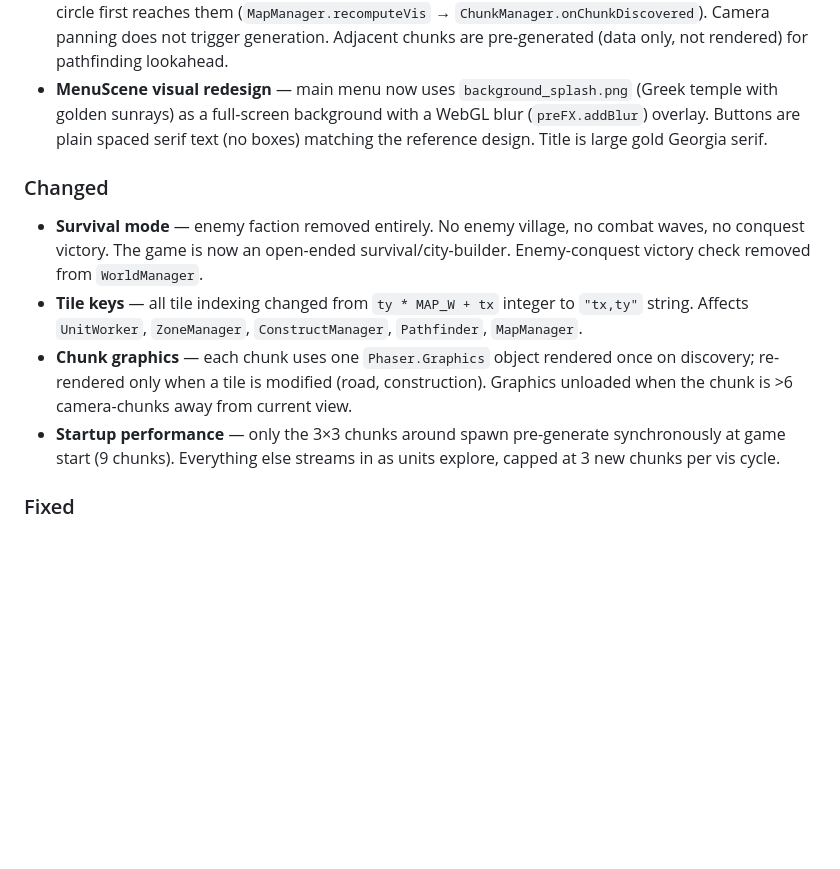
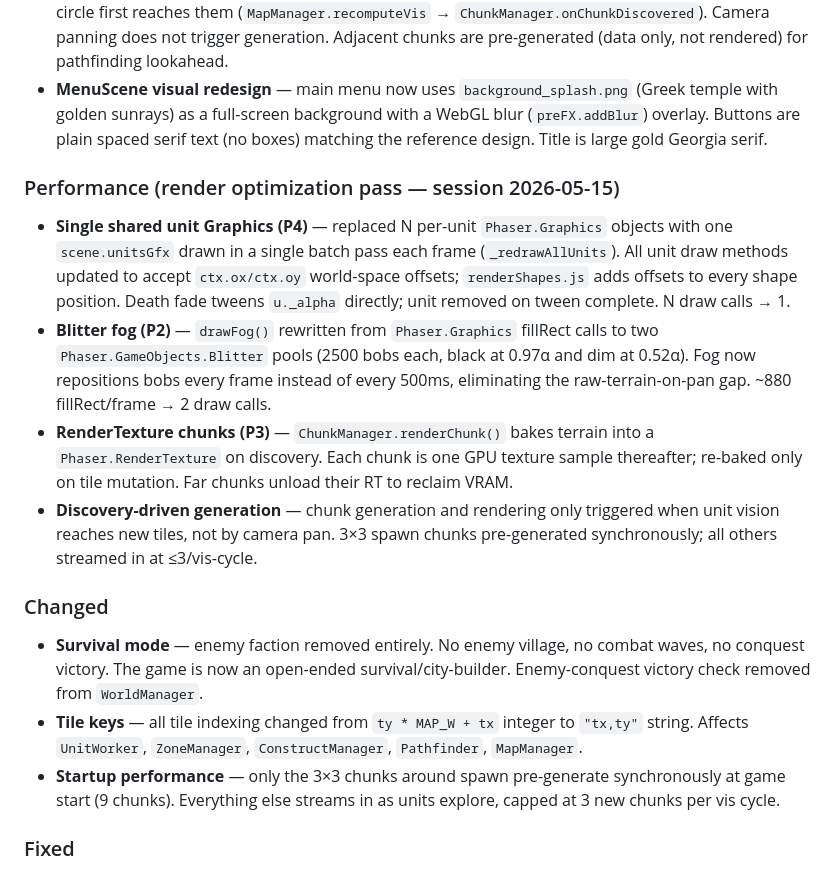
Before and after one commit to sh0tybumbati/polis, a Markdown page: CHANGELOG.md, the part around the change. Rendered like a GitHub page; blank space fills up the shorter version.

```diff
--- a/CHANGELOG.md
+++ b/CHANGELOG.md
@@ -11,11 +11,17 @@
 - **Discovery-driven chunk loading** — chunks are generated and rendered only when a unit's vision circle first reaches them (`MapManager.recomputeVis` → `ChunkManager.onChunkDiscovered`). Camera panning does not trigger generation. Adjacent chunks are pre-generated (data only, not rendered) for pathfinding lookahead.
 - **MenuScene visual redesign** — main menu now uses `background_splash.png` (Greek temple with golden sunrays) as a full-screen background with a WebGL blur (`preFX.addBlur`) overlay. Buttons are plain spaced serif text (no boxes) matching the reference design. Title is large gold Georgia serif.
 
+### Performance (render optimization pass — session 2026-05-15)
+
+- **Single shared unit Graphics (P4)** — replaced N per-unit `Phaser.Graphics` objects with one `scene.unitsGfx` drawn in a single batch pass each frame (`_redrawAllUnits`). All unit draw methods updated to accept `ctx.ox/ctx.oy` world-space offsets; `renderShapes.js` adds offsets to every shape position. Death fade tweens `u._alpha` directly; unit removed on tween complete. N draw calls → 1.
+- **Blitter fog (P2)** — `drawFog()` rewritten from `Phaser.Graphics` fillRect calls to two `Phaser.GameObjects.Blitter` pools (2500 bobs each, black at 0.97α and dim at 0.52α). Fog now repositions bobs every frame instead of every 500ms, eliminating the raw-terrain-on-pan gap. ~880 fillRect/frame → 2 draw calls.
+- **RenderTexture chunks (P3)** — `ChunkManager.renderChunk()` bakes terrain into a `Phaser.RenderTexture` on discovery. Each chunk is one GPU texture sample thereafter; re-baked only on tile mutation. Far chunks unload their RT to reclaim VRAM.
+- **Discovery-driven generation** — chunk generation and rendering only triggered when unit vision reaches new tiles, not by camera pan. 3×3 spawn chunks pre-generated synchronously; all others streamed in at ≤3/vis-cycle.
+
 ### Changed
 
 - **Survival mode** — enemy faction removed entirely. No enemy village, no combat waves, no conquest victory. The game is now an open-ended survival/city-builder. Enemy-conquest victory check removed from `WorldManager`.
 - **Tile keys** — all tile indexing changed from `ty * MAP_W + tx` integer to `"tx,ty"` string. Affects `UnitWorker`, `ZoneManager`, `ConstructManager`, `Pathfinder`, `MapManager`.
-- **Chunk graphics** — each chunk uses one `Phaser.Graphics` object rendered once on discovery; re-rendered only when a tile is modified (road, construction). Graphics unloaded when the chunk is >6 camera-chunks away from current view.
 - **Startup performance** — only the 3×3 chunks around spawn pre-generate synchronously at game start (9 chunks). Everything else streams in as units explore, capped at 3 new chunks per vis cycle.
 
 ### Fixed
```
Also changed, not shown: docs/render-optimization.md (+32 -11 lines).
